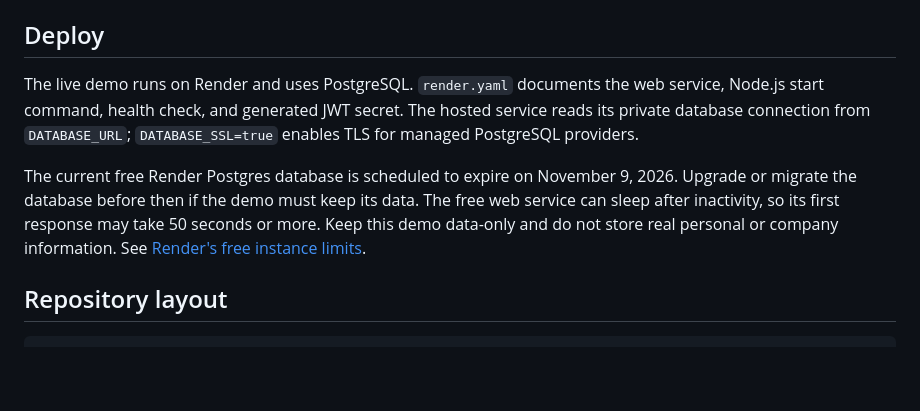
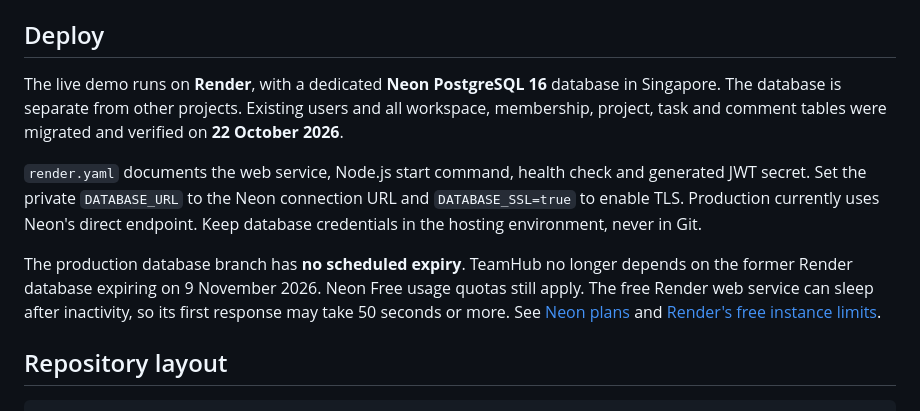
Before and after one commit to rachit1807/TeamHub-RBAC, a Markdown page: README.md, the part around the change. GitHub-like rendering; blank space fills up the shorter version.

Commit message:
docs: update hosting after Neon database migration

```diff
--- a/README.md
+++ b/README.md
@@ -193,9 +193,11 @@ Run the collection in order. It checks sign-up and login, validation, authorizat
 
 ## Deploy
 
-The live demo runs on Render and uses PostgreSQL. `render.yaml` documents the web service, Node.js start command, health check, and generated JWT secret. The hosted service reads its private database connection from `DATABASE_URL`; `DATABASE_SSL=true` enables TLS for managed PostgreSQL providers.
+The live demo runs on **Render**, with a dedicated **Neon PostgreSQL 16** database in Singapore. The database is separate from other projects. Existing users and all workspace, membership, project, task and comment tables were migrated and verified on **22 October 2026**.
 
-The current free Render Postgres database is scheduled to expire on November 9, 2026. Upgrade or migrate the database before then if the demo must keep its data. The free web service can sleep after inactivity, so its first response may take 50 seconds or more. Keep this demo data-only and do not store real personal or company information. See [Render's free instance limits](https://render.com/docs/free).
+`render.yaml` documents the web service, Node.js start command, health check and generated JWT secret. Set the private `DATABASE_URL` to the Neon connection URL and `DATABASE_SSL=true` to enable TLS. Production currently uses Neon's direct endpoint. Keep database credentials in the hosting environment, never in Git.
+
+The production database branch has **no scheduled expiry**. TeamHub no longer depends on the former Render database expiring on 9 November 2026. Neon Free usage quotas still apply. The free Render web service can sleep after inactivity, so its first response may take 50 seconds or more. See [Neon plans](https://neon.com/docs/introduction/plans) and [Render's free instance limits](https://render.com/docs/free).
 
 ## Repository layout
 
```
